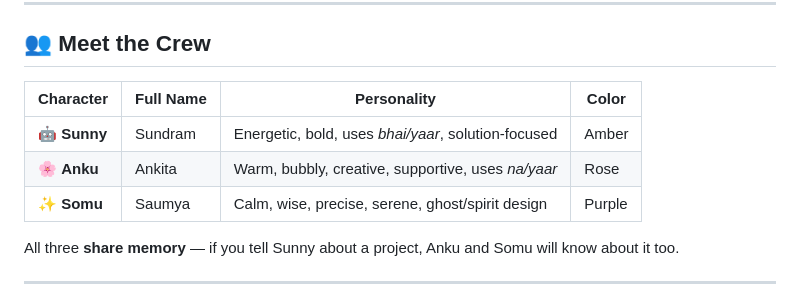
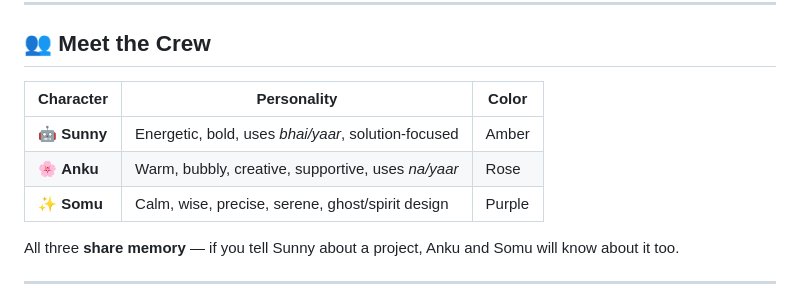
Before and after one commit to webdevpraveen/lil-agents-windows, a Markdown page: README.md, the part around the change. GitHub-like rendering.

Commit message:
Remove full name column from crew table

```diff
--- a/README.md
+++ b/README.md
@@ -20,11 +20,11 @@ fight with each other, and chat with you — powered by **Groq AI (100% free).**
 
 ## 👥 Meet the Crew
 
-| Character | Full Name | Personality | Color |
-|-----------|-----------|-------------|-------|
-| 🤖 **Sunny** | Sundram | Energetic, bold, uses *bhai/yaar*, solution-focused | Amber |
-| 🌸 **Anku** | Ankita | Warm, bubbly, creative, supportive, uses *na/yaar* | Rose |
-| ✨ **Somu** | Saumya | Calm, wise, precise, serene, ghost/spirit design | Purple |
+| Character | Personality | Color |
+|-----------|-------------|-------|
+| 🤖 **Sunny** | Energetic, bold, uses *bhai/yaar*, solution-focused | Amber |
+| 🌸 **Anku** | Warm, bubbly, creative, supportive, uses *na/yaar* | Rose |
+| ✨ **Somu** | Calm, wise, precise, serene, ghost/spirit design | Purple |
 
 All three **share memory** — if you tell Sunny about a project, Anku and Somu will know about it too.
 
```
